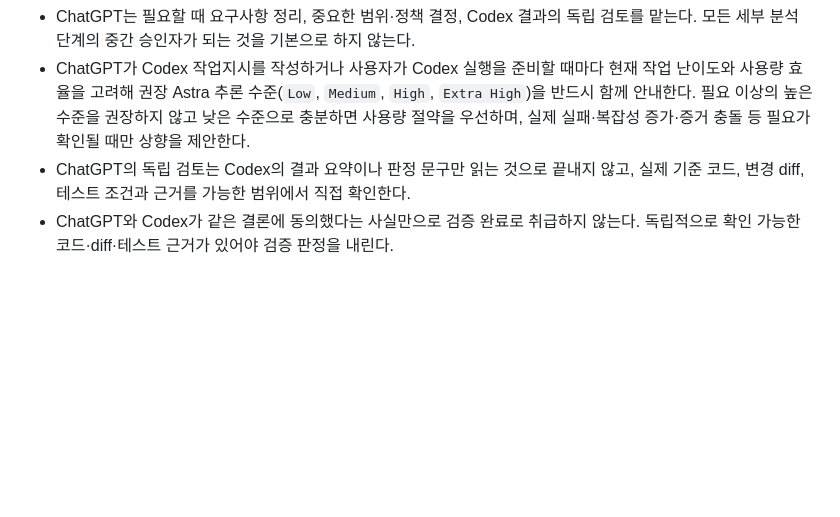
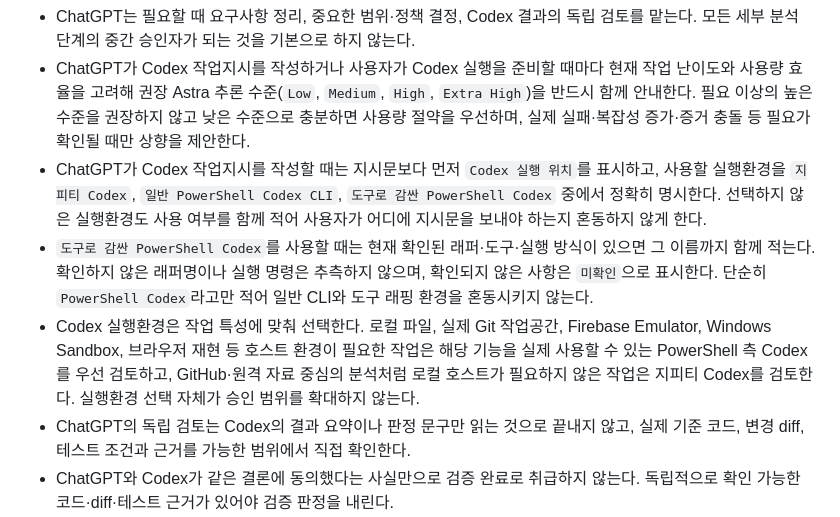
Before and after one commit to 2HARU-maker/haetsal_maru, a Markdown page: AGENTS.md, the part around the change. Drawn GitHub-style; blank space fills up the shorter version.

Commit message:
docs: specify Codex execution environment

```diff
--- a/AGENTS.md
+++ b/AGENTS.md
@@ -171,6 +171,9 @@
 - 주문, 쿠폰, 권한, 실제 데이터의 의미·무결성·쓰기 경로에 영향을 주는 변경은 별도 검토와 사용자 승인을 거친다. 중요한 운영 배포도 별도 검토와 사용자 승인을 거친다.
 - ChatGPT는 필요할 때 요구사항 정리, 중요한 범위·정책 결정, Codex 결과의 독립 검토를 맡는다. 모든 세부 분석 단계의 중간 승인자가 되는 것을 기본으로 하지 않는다.
 - ChatGPT가 Codex 작업지시를 작성하거나 사용자가 Codex 실행을 준비할 때마다 현재 작업 난이도와 사용량 효율을 고려해 권장 Astra 추론 수준(`Low`, `Medium`, `High`, `Extra High`)을 반드시 함께 안내한다. 필요 이상의 높은 수준을 권장하지 않고 낮은 수준으로 충분하면 사용량 절약을 우선하며, 실제 실패·복잡성 증가·증거 충돌 등 필요가 확인될 때만 상향을 제안한다.
+- ChatGPT가 Codex 작업지시를 작성할 때는 지시문보다 먼저 `Codex 실행 위치`를 표시하고, 사용할 실행환경을 `지피티 Codex`, `일반 PowerShell Codex CLI`, `도구로 감싼 PowerShell Codex` 중에서 정확히 명시한다. 선택하지 않은 실행환경도 사용 여부를 함께 적어 사용자가 어디에 지시문을 보내야 하는지 혼동하지 않게 한다.
+- `도구로 감싼 PowerShell Codex`를 사용할 때는 현재 확인된 래퍼·도구·실행 방식이 있으면 그 이름까지 함께 적는다. 확인하지 않은 래퍼명이나 실행 명령은 추측하지 않으며, 확인되지 않은 사항은 `미확인`으로 표시한다. 단순히 `PowerShell Codex`라고만 적어 일반 CLI와 도구 래핑 환경을 혼동시키지 않는다.
+- Codex 실행환경은 작업 특성에 맞춰 선택한다. 로컬 파일, 실제 Git 작업공간, Firebase Emulator, Windows Sandbox, 브라우저 재현 등 호스트 환경이 필요한 작업은 해당 기능을 실제 사용할 수 있는 PowerShell 측 Codex를 우선 검토하고, GitHub·원격 자료 중심의 분석처럼 로컬 호스트가 필요하지 않은 작업은 지피티 Codex를 검토한다. 실행환경 선택 자체가 승인 범위를 확대하지 않는다.
 - ChatGPT의 독립 검토는 Codex의 결과 요약이나 판정 문구만 읽는 것으로 끝내지 않고, 실제 기준 코드, 변경 diff, 테스트 조건과 근거를 가능한 범위에서 직접 확인한다.
 - ChatGPT와 Codex가 같은 결론에 동의했다는 사실만으로 검증 완료로 취급하지 않는다. 독립적으로 확인 가능한 코드·diff·테스트 근거가 있어야 검증 판정을 내린다.
 - GitHub의 코드, 커밋, PR과 기타 작업 기록은 ChatGPT가 이후 결과를 검토할 수 있는 공용 기록으로 사용한다.
```
